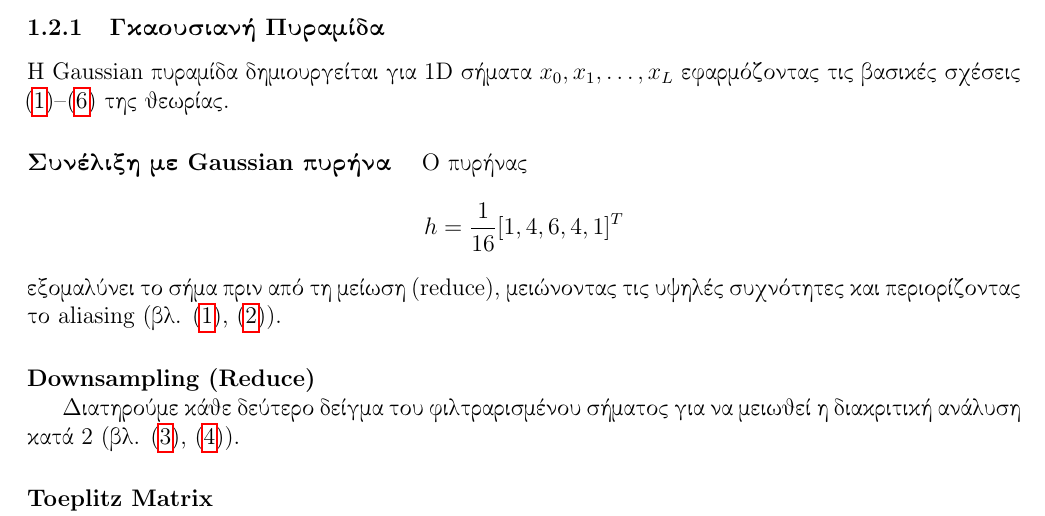
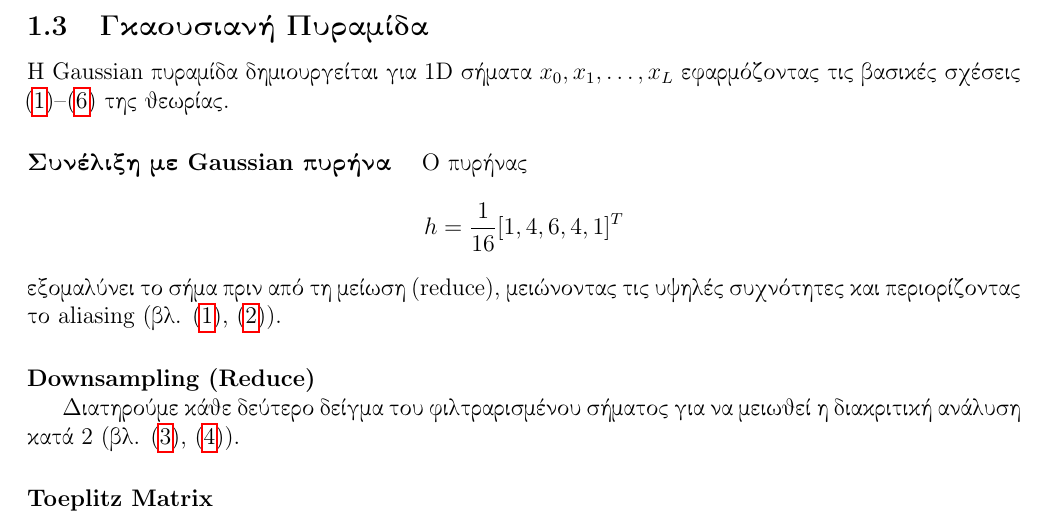
Before and after one commit to palpatinedude/Computer-Vision-, a LaTeX document (Εργασία 1/εργασία1.tex): part of page 6 of 8, cut so that both start at the same text. Compiled offline with pdfLaTeX.

Commit message:
new branch

```diff
--- a/Εργασία 1/εργασία1.tex
+++ b/Εργασία 1/εργασία1.tex
@@ -222,7 +222,7 @@ G_fspecial = fspecial('gaussian',[1 5],1);
 \end{center}
 \end{figure}
 
-\subsubsection{Γκαουσιανή Πυραμίδα}
+\subsection{Γκαουσιανή Πυραμίδα}
 Η Gaussian πυραμίδα δημιουργείται για 1D σήματα $x_0, x_1, \dots, x_L$ εφαρμόζοντας τις βασικές σχέσεις \eqref{eq:gaussian_kernel}–\eqref{eq:laplacian} της θεωρίας.
 
 \paragraph{Συνέλιξη με Gaussian πυρήνα} \mbox{}
```
Also changed, not shown: Εργασία 1/εργασία1.pdf, 5 other files.
